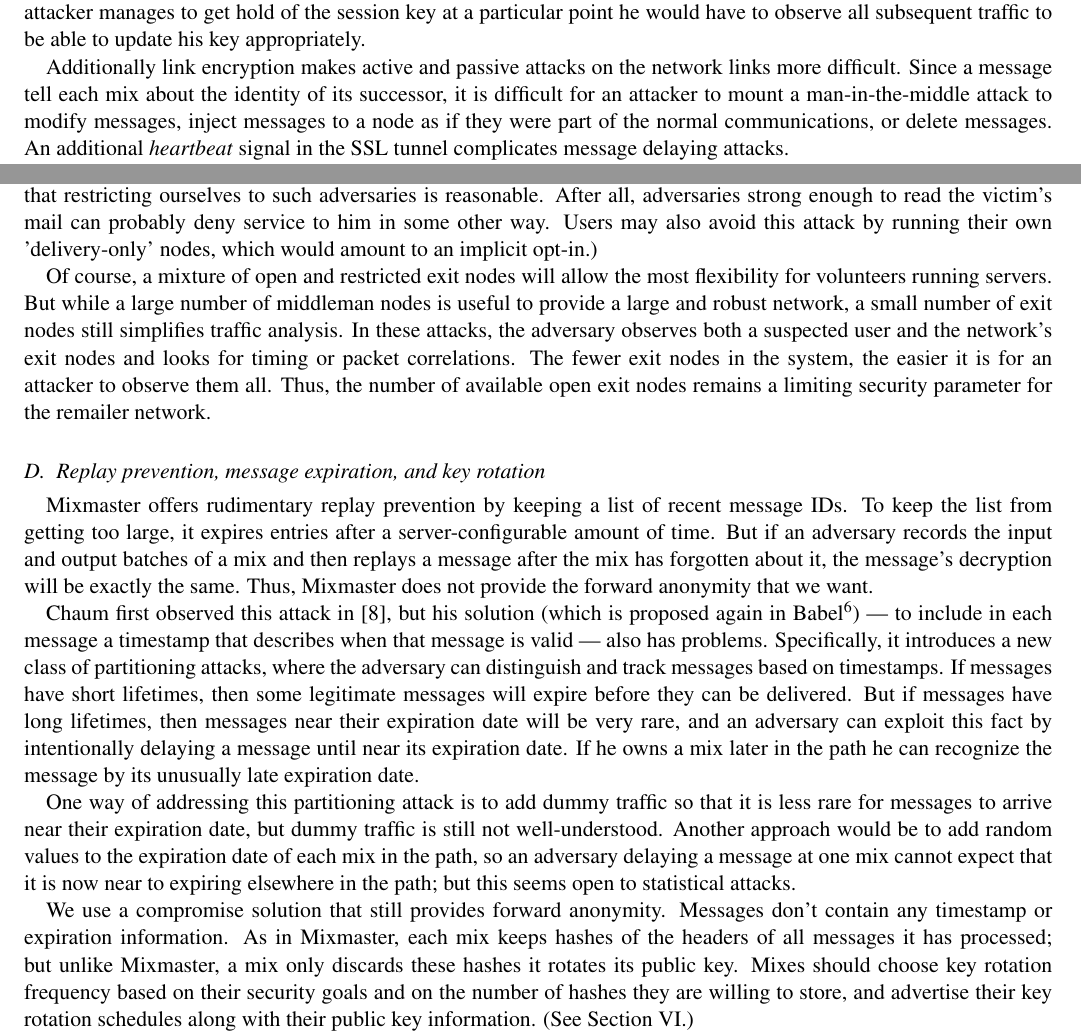
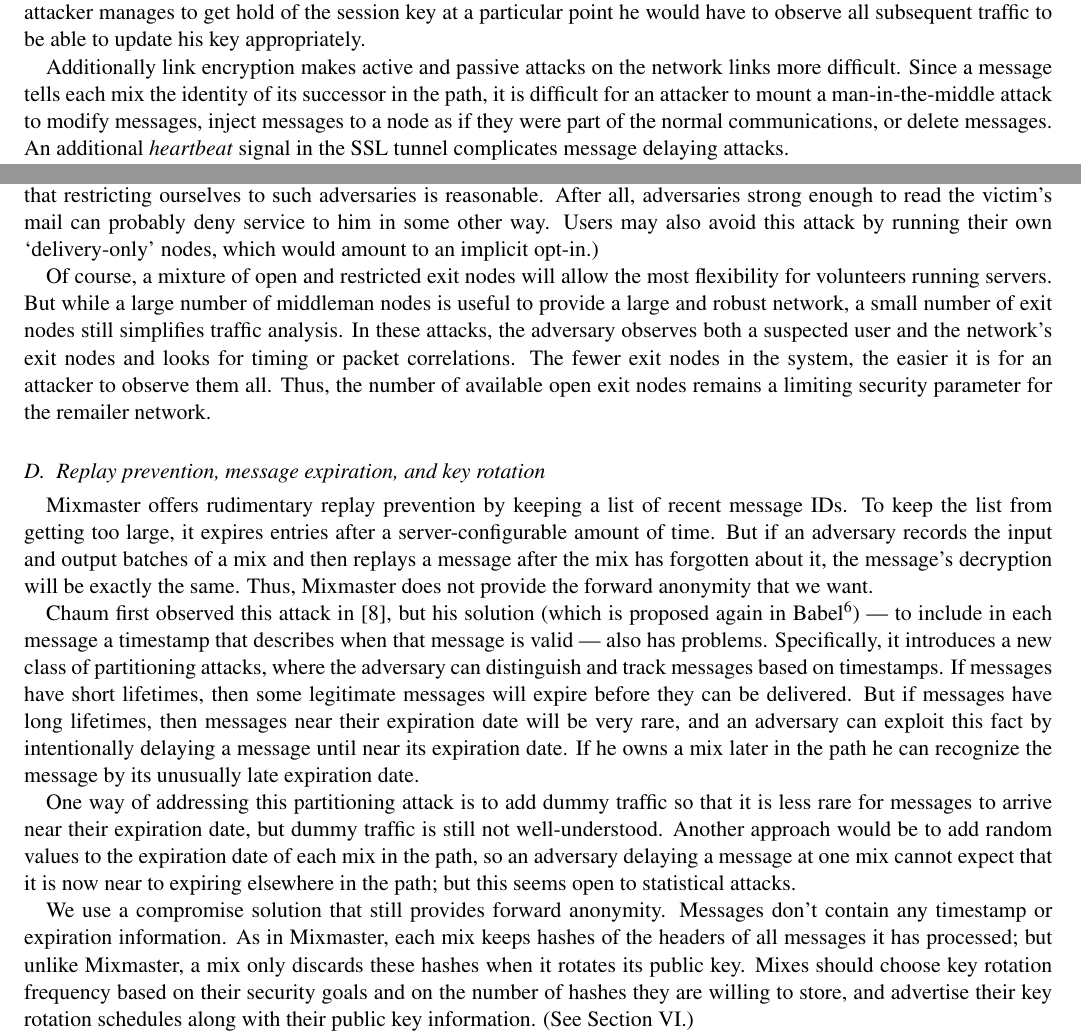
Before and after one commit to nmathewson/mixminion-doc, a LaTeX paper (minion-design.tex): two parts of pages 8 and 9 of 15, joined at a grey line, cut so that both start at the same text. Compiled offline with pdfLaTeX.

Commit message:
a few more fixes

```diff
--- a/minion-design.tex
+++ b/minion-design.tex
@@ -931,8 +931,8 @@
 his key appropriately.
 
 Additionally link encryption makes active and passive attacks on the
-network links more difficult. Since a message tell each mix about
-the identity of its successor, it is difficult for an attacker to
+network links more difficult. Since a message tells each mix the identity
+of its successor in the path, it is difficult for an attacker to
 mount a man-in-the-middle attack to modify messages, inject messages
 to a node as if they were part of the normal communications, or delete
 messages.  An additional \emph{heartbeat} signal in the SSL tunnel
@@ -1152,7 +1152,8 @@
 We use a compromise solution that still provides forward anonymity.  Messages
 don't contain any timestamp or expiration information. As in Mixmaster, each
 mix keeps hashes of the headers of all messages it has processed; but unlike
-Mixmaster, a mix only discards these hashes it rotates its public key.  Mixes
+Mixmaster, a mix only discards these hashes when it rotates its public
+key. Mixes
 should choose key rotation frequency based on their security goals and on the
 number of hashes they are willing to store, and advertise their key rotation
 schedules along with their public key information.  (See Section
```
Also changed, not shown: minion-design.bib (+1 -1 lines), minion-design.tex (4 more changed lines).
